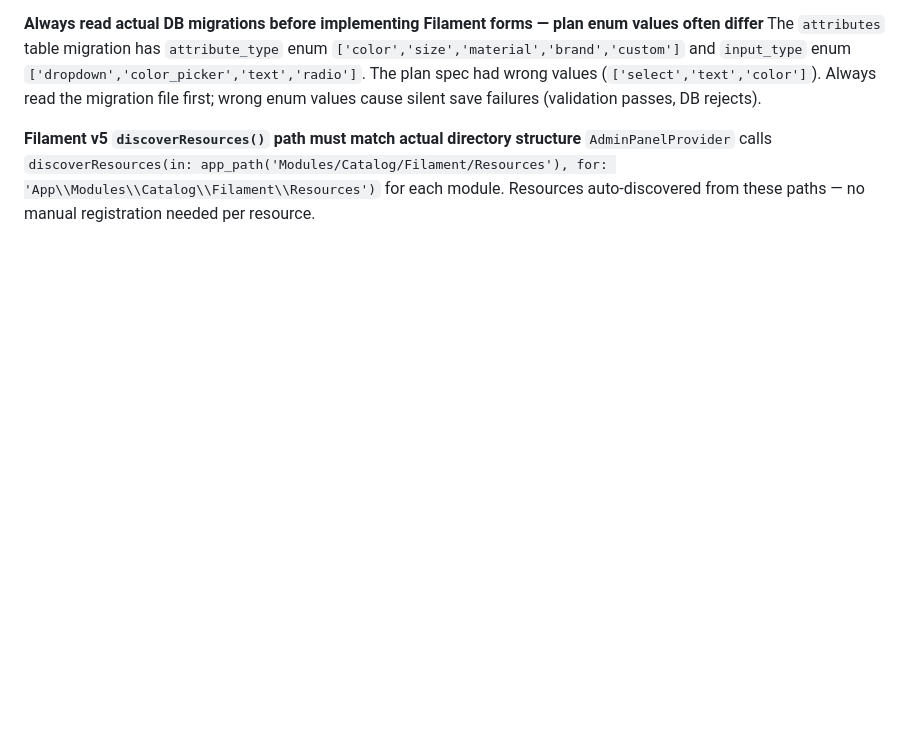
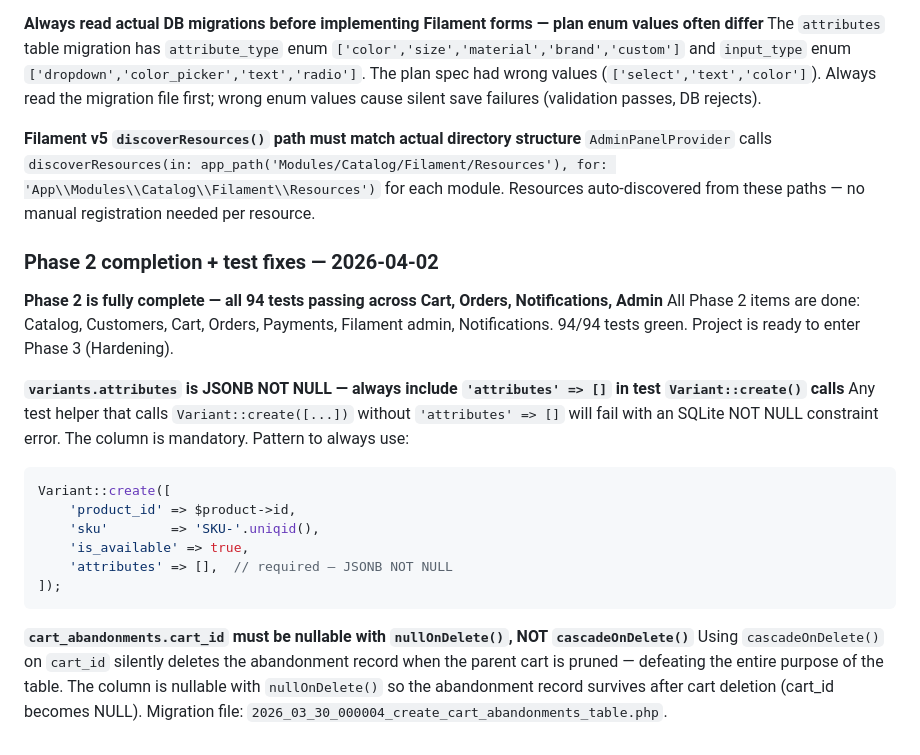
Before and after one commit to Ali-Dakheel/Souq, a Markdown page: CLAUDE.md, the part around the change. Rendered like a GitHub page; blank space fills up the shorter version.

Commit message:
docs: update CLAUDE.md — Phase 2 complete, test fix learnings
Co-Authored-By: Claude Sonnet 4.6 <noreply@anthropic.com>

````diff
--- a/CLAUDE.md
+++ b/CLAUDE.md
@@ -351,3 +351,22 @@ The `attributes` table migration has `attribute_type` enum `['color','size','mat
 
 **Filament v5 `discoverResources()` path must match actual directory structure**
 `AdminPanelProvider` calls `discoverResources(in: app_path('Modules/Catalog/Filament/Resources'), for: 'App\\Modules\\Catalog\\Filament\\Resources')` for each module. Resources auto-discovered from these paths — no manual registration needed per resource.
+
+### Phase 2 completion + test fixes — 2026-04-02
+
+**Phase 2 is fully complete — all 94 tests passing across Cart, Orders, Notifications, Admin**
+All Phase 2 items are done: Catalog, Customers, Cart, Orders, Payments, Filament admin, Notifications. 94/94 tests green. Project is ready to enter Phase 3 (Hardening).
+
+**`variants.attributes` is JSONB NOT NULL — always include `'attributes' => []` in test `Variant::create()` calls**
+Any test helper that calls `Variant::create([...])` without `'attributes' => []` will fail with an SQLite NOT NULL constraint error. The column is mandatory. Pattern to always use:
+```php
+Variant::create([
+    'product_id' => $product->id,
+    'sku'        => 'SKU-'.uniqid(),
+    'is_available' => true,
+    'attributes' => [],  // required — JSONB NOT NULL
+]);
+```
+
+**`cart_abandonments.cart_id` must be nullable with `nullOnDelete()`, NOT `cascadeOnDelete()`**
+Using `cascadeOnDelete()` on `cart_id` silently deletes the abandonment record when the parent cart is pruned — defeating the entire purpose of the table. The column is nullable with `nullOnDelete()` so the abandonment record survives after cart deletion (cart_id becomes NULL). Migration file: `2026_03_30_000004_create_cart_abandonments_table.php`.
````
